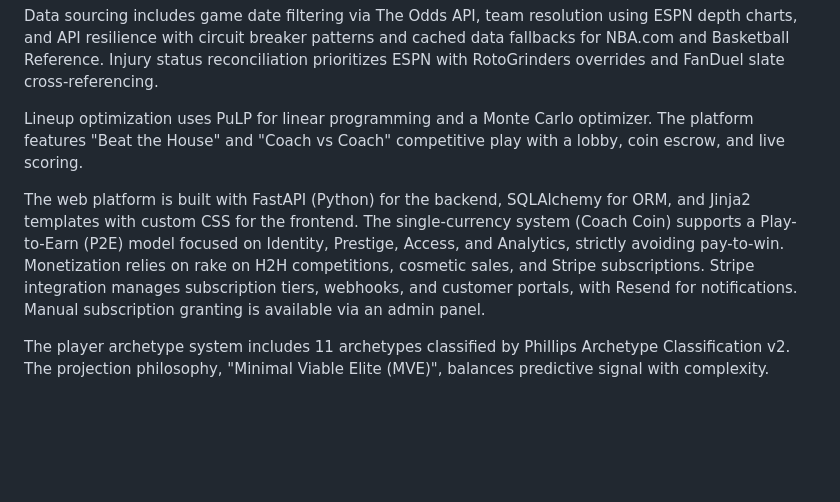
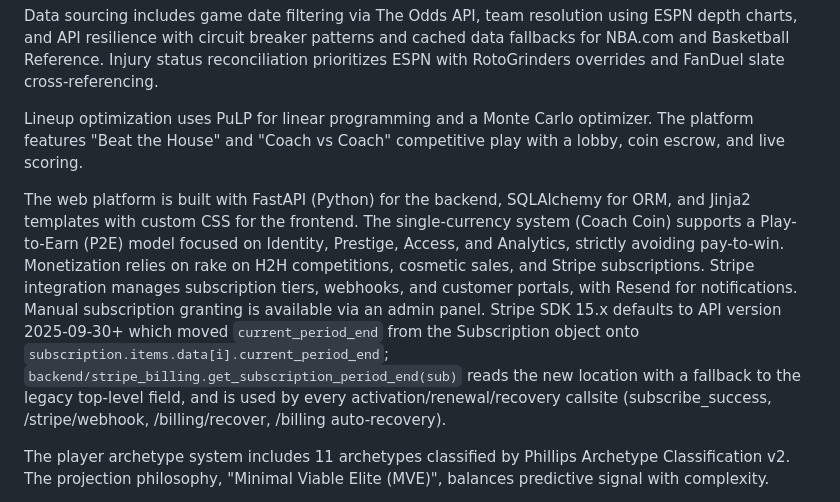
Before and after one commit to rakimr/PIRTDICA, a Markdown page: replit.md, the part around the change. GitHub-like rendering; blank space fills up the shorter version.

Commit message:
Daily pipeline update (2026-05-02 19:27)

```diff
--- a/replit.md
+++ b/replit.md
@@ -19,7 +19,7 @@ Data sourcing includes game date filtering via The Odds API, team resolution usi
 
 Lineup optimization uses PuLP for linear programming and a Monte Carlo optimizer. The platform features "Beat the House" and "Coach vs Coach" competitive play with a lobby, coin escrow, and live scoring.
 
-The web platform is built with FastAPI (Python) for the backend, SQLAlchemy for ORM, and Jinja2 templates with custom CSS for the frontend. The single-currency system (Coach Coin) supports a Play-to-Earn (P2E) model focused on Identity, Prestige, Access, and Analytics, strictly avoiding pay-to-win. Monetization relies on rake on H2H competitions, cosmetic sales, and Stripe subscriptions. Stripe integration manages subscription tiers, webhooks, and customer portals, with Resend for notifications. Manual subscription granting is available via an admin panel.
+The web platform is built with FastAPI (Python) for the backend, SQLAlchemy for ORM, and Jinja2 templates with custom CSS for the frontend. The single-currency system (Coach Coin) supports a Play-to-Earn (P2E) model focused on Identity, Prestige, Access, and Analytics, strictly avoiding pay-to-win. Monetization relies on rake on H2H competitions, cosmetic sales, and Stripe subscriptions. Stripe integration manages subscription tiers, webhooks, and customer portals, with Resend for notifications. Manual subscription granting is available via an admin panel. Stripe SDK 15.x defaults to API version 2025-09-30+ which moved `current_period_end` from the Subscription object onto `subscription.items.data[i].current_period_end`; `backend/stripe_billing.get_subscription_period_end(sub)` reads the new location with a fallback to the legacy top-level field, and is used by every activation/renewal/recovery callsite (subscribe_success, /stripe/webhook, /billing/recover, /billing auto-recovery).
 
 The player archetype system includes 11 archetypes classified by Phillips Archetype Classification v2. The projection philosophy, "Minimal Viable Elite (MVE)", balances predictive signal with complexity.
 
```
